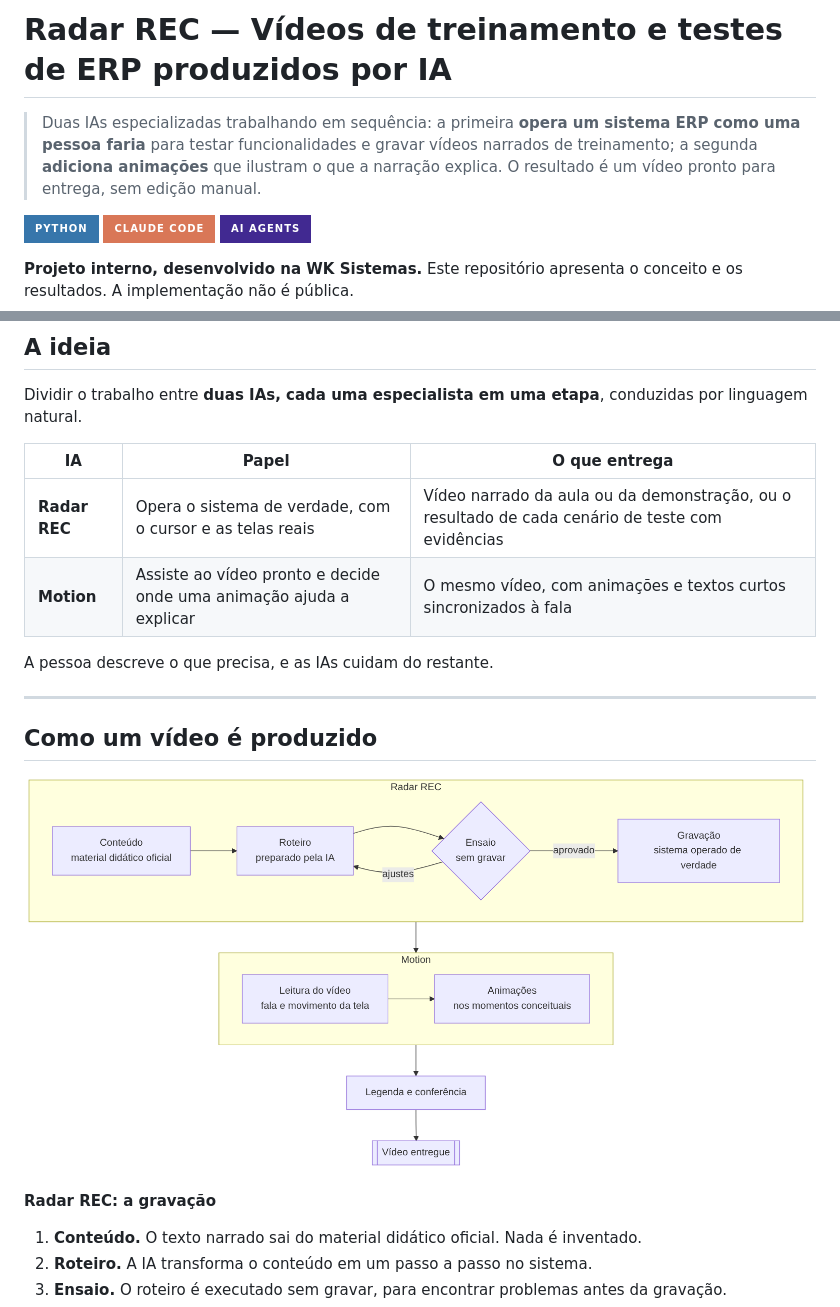
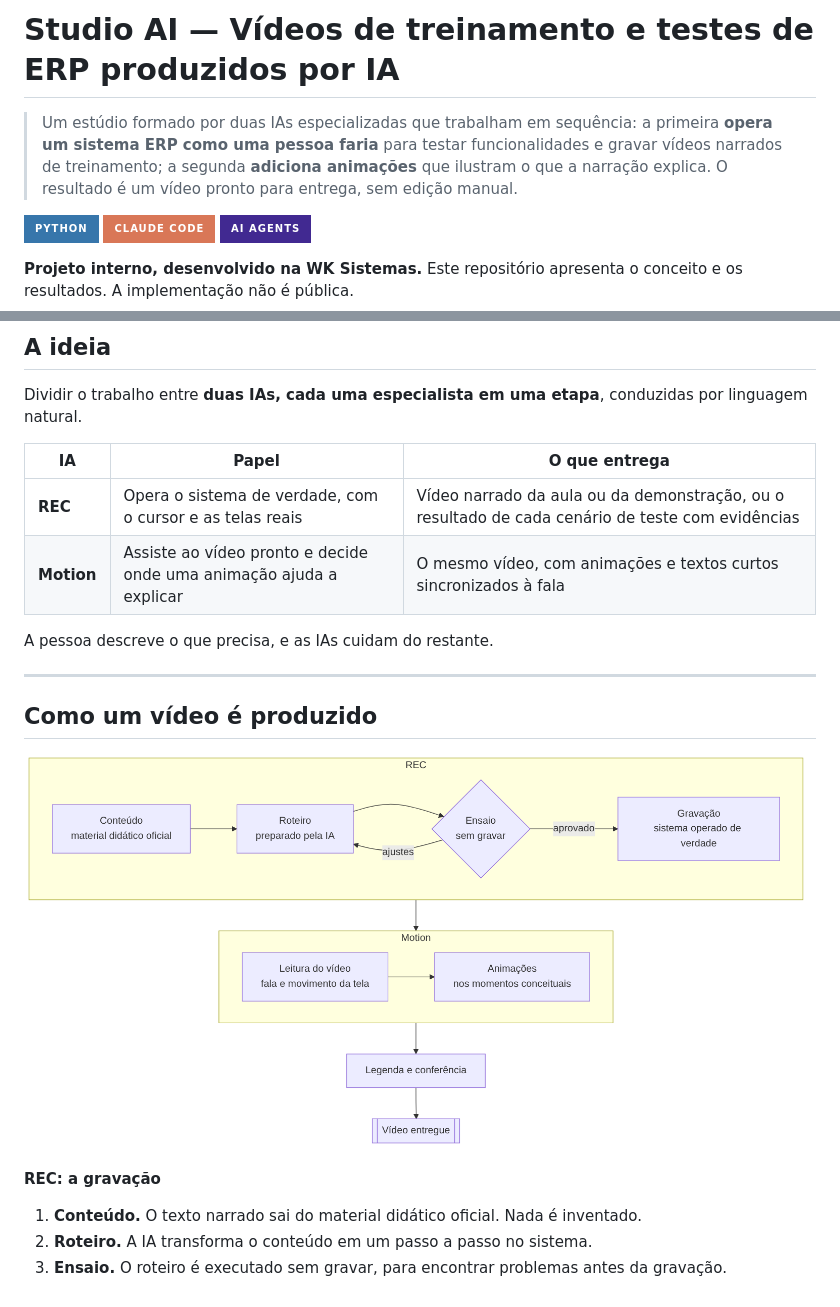
Before and after one commit to Babelg/Studio_AI, a Markdown page: README.md, 2 parts joined by grey strips. Drawn GitHub-style; pictures changed too: docs/fluxo-conceitual.png; badges without logos.

Commit message:
Renomeia o projeto para Studio AI, com as partes REC e Motion

```diff
--- a/README.md
+++ b/README.md
@@ -1,6 +1,6 @@
-# Radar REC — Vídeos de treinamento e testes de ERP produzidos por IA
+# Studio AI — Vídeos de treinamento e testes de ERP produzidos por IA
 
-> Duas IAs especializadas trabalhando em sequência: a primeira **opera um sistema ERP como uma pessoa faria** para testar funcionalidades e gravar vídeos narrados de treinamento; a segunda **adiciona animações** que ilustram o que a narração explica. O resultado é um vídeo pronto para entrega, sem edição manual.
+> Um estúdio formado por duas IAs especializadas que trabalham em sequência: a primeira **opera um sistema ERP como uma pessoa faria** para testar funcionalidades e gravar vídeos narrados de treinamento; a segunda **adiciona animações** que ilustram o que a narração explica. O resultado é um vídeo pronto para entrega, sem edição manual.
 
 ![Python](https://img.shields.io/badge/Python-3776AB?style=for-the-badge&logo=python&logoColor=white)
 ![Claude Code](https://img.shields.io/badge/Claude_Code-D97757?style=for-the-badge&logo=anthropic&logoColor=white)
@@ -22,7 +22,7 @@ Dividir o trabalho entre **duas IAs, cada uma especialista em uma etapa**, condu
 
 | IA | Papel | O que entrega |
 | --- | --- | --- |
-| **Radar REC** | Opera o sistema de verdade, com o cursor e as telas reais | Vídeo narrado da aula ou da demonstração, ou o resultado de cada cenário de teste com evidências |
+| **REC** | Opera o sistema de verdade, com o cursor e as telas reais | Vídeo narrado da aula ou da demonstração, ou o resultado de cada cenário de teste com evidências |
 | **Motion** | Assiste ao vídeo pronto e decide onde uma animação ajuda a explicar | O mesmo vídeo, com animações e textos curtos sincronizados à fala |
 
 A pessoa descreve o que precisa, e as IAs cuidam do restante.
@@ -33,7 +33,7 @@ A pessoa descreve o que precisa, e as IAs cuidam do restante.
 
 <p align="center"><img src="docs/fluxo-conceitual.png" alt="Fluxo conceitual de produção de um vídeo" width="820"></p>
 
-**Radar REC: a gravação**
+**REC: a gravação**
 
 1. **Conteúdo.** O texto narrado sai do material didático oficial. Nada é inventado.
 2. **Roteiro.** A IA transforma o conteúdo em um passo a passo no sistema.
```
